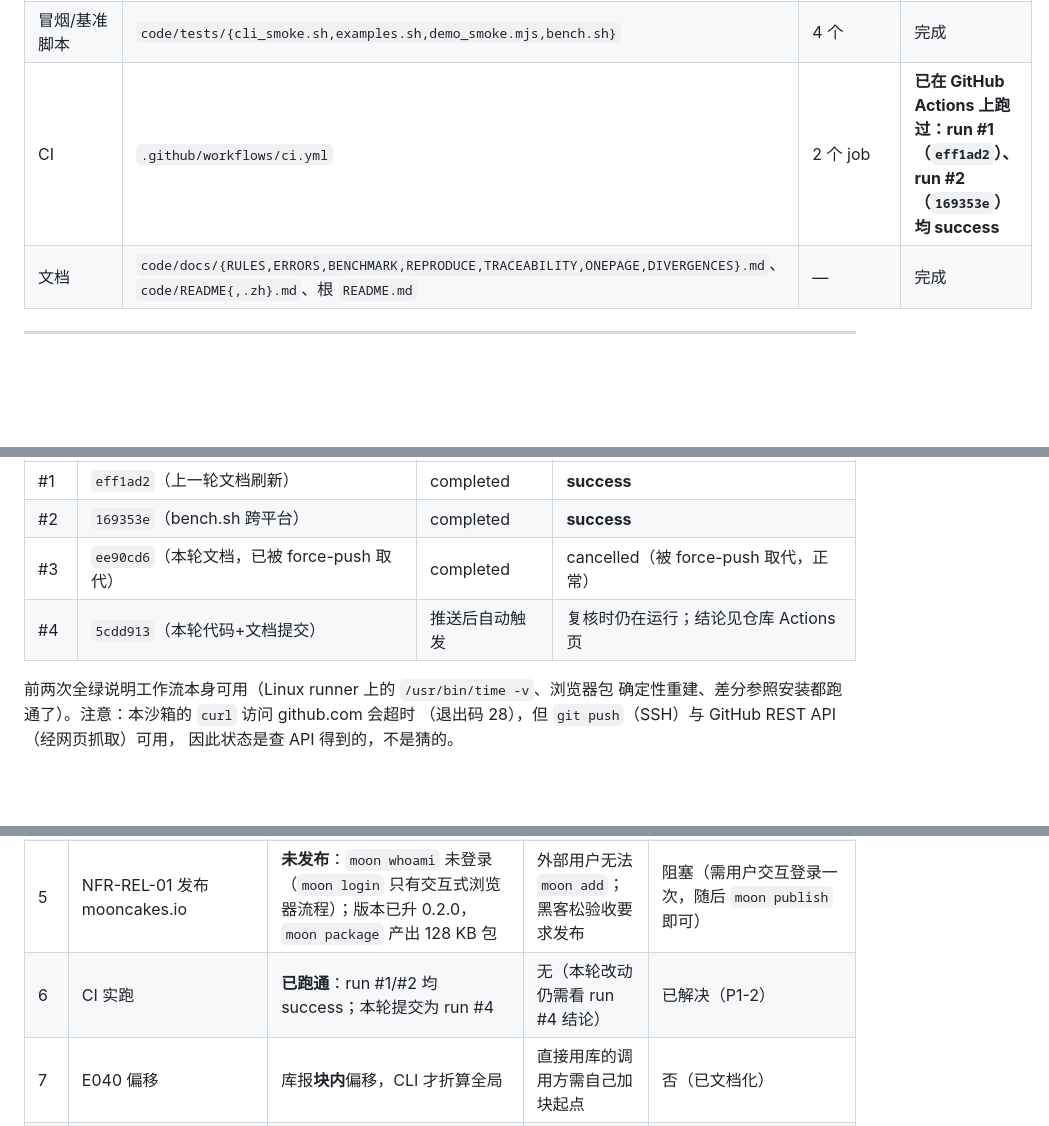
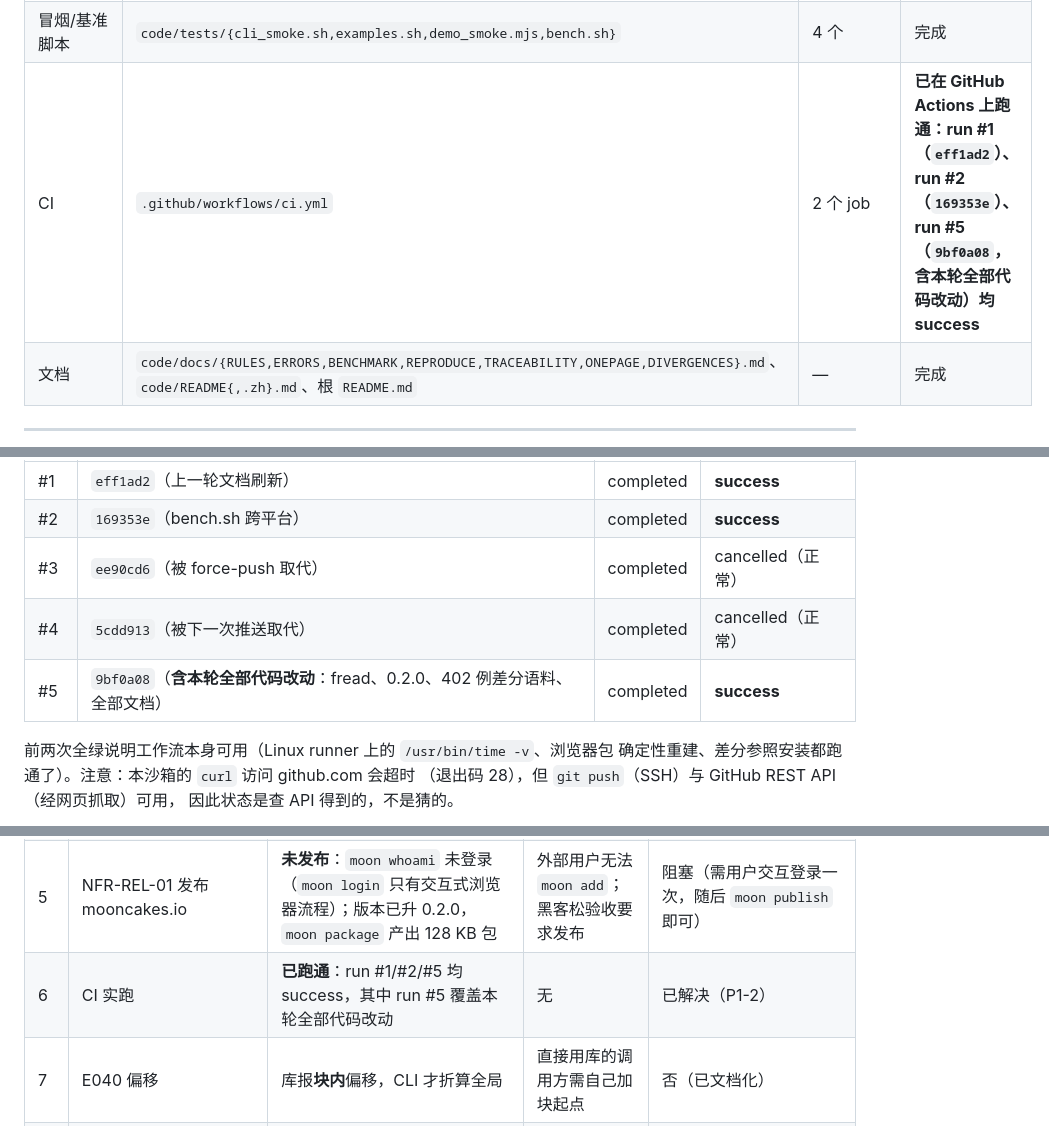
Before and after one commit to wenhuang2333/Moonbit-haker, a Markdown page: 产品文档.md, 3 parts joined by grey strips. Rendered like a GitHub page; blank space fills up the shorter version.

Commit message:
docs: record the successful CI run covering this round

```diff
--- a/产品文档.md
+++ b/产品文档.md
@@ -118,7 +118,7 @@ JS 后端 4 倍规模下耗时比达到 2.3–2.8 倍（目标 ≤2.3 倍）。
 | 差分测试脚本 | `code/tests/diff/run_diff.py` + `oracle_node.js` | 690 行（含 R019 用例与成因表断言） | 完成 |
 | 差分报告（提交版） | `code/docs/DIVERGENCES.md` | 660 行，`--no-stamp` 可逐字节复现 | 完成 |
 | 冒烟/基准脚本 | `code/tests/{cli_smoke.sh,examples.sh,demo_smoke.mjs,bench.sh}` | 4 个 | 完成 |
-| CI | `.github/workflows/ci.yml` | 2 个 job | **已在 GitHub Actions 上跑过：run #1（`eff1ad2`）、run #2（`169353e`）均 success** |
+| CI | `.github/workflows/ci.yml` | 2 个 job | **已在 GitHub Actions 上跑通：run #1（`eff1ad2`）、run #2（`169353e`）、run #5（`9bf0a08`，含本轮全部代码改动）均 success** |
 | 文档 | `code/docs/{RULES,ERRORS,BENCHMARK,REPRODUCE,TRACEABILITY,ONEPAGE,DIVERGENCES}.md`、`code/README{,.zh}.md`、根 `README.md` | — | 完成 |
 
 ---
@@ -789,8 +789,9 @@ FFI 调用的固定成本，不是缓存效应）。CLI 与引擎的差距因此
 | --- | --- | --- | --- |
 | #1 | `eff1ad2`（上一轮文档刷新） | completed | **success** |
 | #2 | `169353e`（bench.sh 跨平台） | completed | **success** |
-| #3 | `ee90cd6`（本轮文档，已被 force-push 取代） | completed | cancelled（被 force-push 取代，正常） |
-| #4 | `5cdd913`（本轮代码+文档提交） | 推送后自动触发 | 复核时仍在运行；结论见仓库 Actions 页 |
+| #3 | `ee90cd6`（被 force-push 取代） | completed | cancelled（正常） |
+| #4 | `5cdd913`（被下一次推送取代） | completed | cancelled（正常） |
+| #5 | `9bf0a08`（**含本轮全部代码改动**：fread、0.2.0、402 例差分语料、全部文档） | completed | **success** |
 
 前两次全绿说明工作流本身可用（Linux runner 上的 `/usr/bin/time -v`、浏览器包
 确定性重建、差分参照安装都跑通了）。注意：本沙箱的 `curl` 访问 github.com 会超时
@@ -808,7 +809,7 @@ FFI 调用的固定成本，不是缓存效应）。CLI 与引擎的差距因此
 | 3 | 纯文本模式（路线图中的 `want_value=false`） | **未实现**：`Options` 里目前**没有**该字段，引擎一律建树 | 调用方无法用「不建树」换内存；NFR-PERF-04 因此无法达标 | 是（P0-2） |
 | 4 | FR-16 事件/回调接口 | **未实现**（`优化.md` 中标注为「削减」） | 需要事件流的调用方只能轮询快照 | 待定（P1-1） |
 | 5 | NFR-REL-01 发布 mooncakes.io | **未发布**：`moon whoami` 未登录（`moon login` 只有交互式浏览器流程）；版本已升 0.2.0，`moon package` 产出 128 KB 包 | 外部用户无法 `moon add`；黑客松验收要求发布 | 阻塞（需用户交互登录一次，随后 `moon publish` 即可） |
-| 6 | CI 实跑 | **已跑通**：run #1/#2 均 success；本轮提交为 run #4 | 无（本轮改动仍需看 run #4 结论） | 已解决（P1-2） |
+| 6 | CI 实跑 | **已跑通**：run #1/#2/#5 均 success，其中 run #5 覆盖本轮全部代码改动 | 无 | 已解决（P1-2） |
 | 7 | E040 偏移 | 库报**块内**偏移，CLI 才折算全局 | 直接用库的调用方需自己加块起点 | 否（已文档化） |
 | 8 | 多根值默认策略 | 默认 `KeepFirst`（`jsonrepair` 倾向合并/保留更多） | 差分差异的主要来源之一 | 否（有 `AsArray`/`AsError`） |
 | 9 | `skip_prose` 默认关闭 | 默认拒绝前缀文字（E002） | 与「LLM 输出带解释」场景需要显式开关 | 否（保守默认） |
```
Also changed, not shown: other parts of 产品文档.md (+2 -2 lines), code/docs/TRACEABILITY.md (+1 -1 lines).
